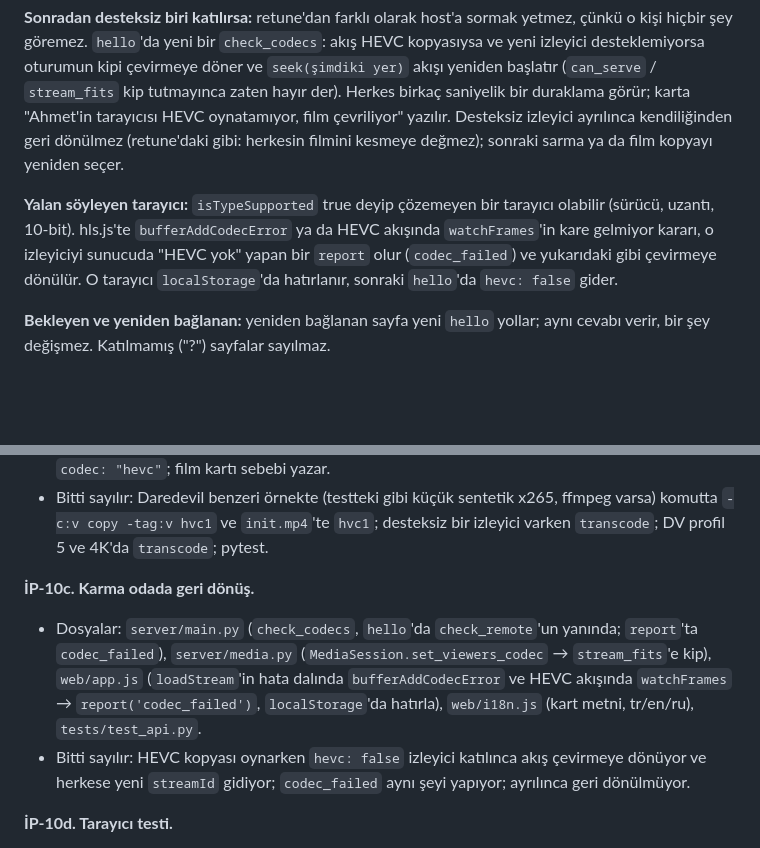
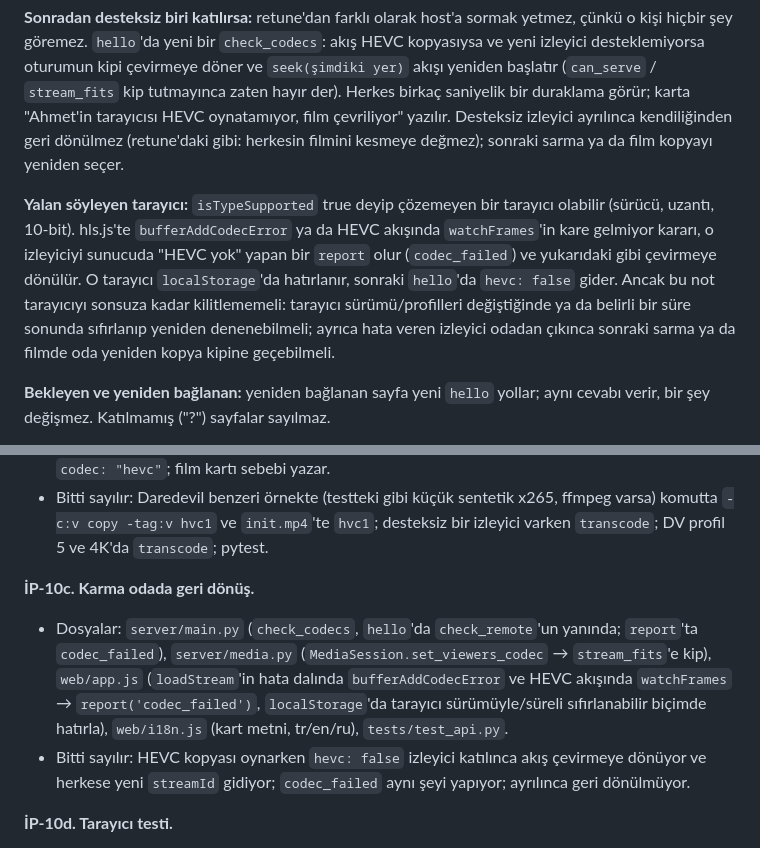
Before and after one commit to erkinavcii/CoWatch, a Markdown page: docs/hevc-arastirma.md, 2 parts joined by grey strips. Drawn GitHub-style; blank space fills up the shorter version.

Commit message:
docs/hevc-arastirma.md: Hata veren tarayıcının kalıcı kilitlenmemesi notunu ekle

```diff
--- a/docs/hevc-arastirma.md
+++ b/docs/hevc-arastirma.md
@@ -80,7 +80,7 @@ ffmpeg -ss <yer> -i <dosya> -map 0:v:0 -map 0:a:0 -sn -dn -map_metadata -1 -map_
 
 **Sonradan desteksiz biri katılırsa:** retune'dan farklı olarak host'a sormak yetmez, çünkü o kişi hiçbir şey göremez. `hello`'da yeni bir `check_codecs`: akış HEVC kopyasıysa ve yeni izleyici desteklemiyorsa oturumun kipi çevirmeye döner ve `seek(şimdiki yer)` akışı yeniden başlatır (`can_serve` / `stream_fits` kip tutmayınca zaten hayır der). Herkes birkaç saniyelik bir duraklama görür; karta "Ahmet'in tarayıcısı HEVC oynatamıyor, film çevriliyor" yazılır. Desteksiz izleyici ayrılınca kendiliğinden geri dönülmez (retune'daki gibi: herkesin filmini kesmeye değmez); sonraki sarma ya da film kopyayı yeniden seçer.
 
-**Yalan söyleyen tarayıcı:** `isTypeSupported` true deyip çözemeyen bir tarayıcı olabilir (sürücü, uzantı, 10-bit). hls.js'te `bufferAddCodecError` ya da HEVC akışında `watchFrames`'in kare gelmiyor kararı, o izleyiciyi sunucuda "HEVC yok" yapan bir `report` olur (`codec_failed`) ve yukarıdaki gibi çevirmeye dönülür. O tarayıcı `localStorage`'da hatırlanır, sonraki `hello`'da `hevc: false` gider.
+**Yalan söyleyen tarayıcı:** `isTypeSupported` true deyip çözemeyen bir tarayıcı olabilir (sürücü, uzantı, 10-bit). hls.js'te `bufferAddCodecError` ya da HEVC akışında `watchFrames`'in kare gelmiyor kararı, o izleyiciyi sunucuda "HEVC yok" yapan bir `report` olur (`codec_failed`) ve yukarıdaki gibi çevirmeye dönülür. O tarayıcı `localStorage`'da hatırlanır, sonraki `hello`'da `hevc: false` gider. Ancak bu not tarayıcıyı sonsuza kadar kilitlememeli: tarayıcı sürümü/profilleri değiştiğinde ya da belirli bir süre sonunda sıfırlanıp yeniden denenebilmeli; ayrıca hata veren izleyici odadan çıkınca sonraki sarma ya da filmde oda yeniden kopya kipine geçebilmeli.
 
 **Bekleyen ve yeniden bağlanan:** yeniden bağlanan sayfa yeni `hello` yollar; aynı cevabı verir, bir şey değişmez. Katılmamış ("?") sayfalar sayılmaz.
 
@@ -123,7 +123,7 @@ Yapmaya değer: Daredevil gibi küçük x265 dizilerinde (bu bilgisayardaki dosy
 - Bitti sayılır: Daredevil benzeri örnekte (testteki gibi küçük sentetik x265, ffmpeg varsa) komutta `-c:v copy -tag:v hvc1` ve `init.mp4`'te `hvc1`; desteksiz bir izleyici varken `transcode`; DV profil 5 ve 4K'da `transcode`; pytest.
 
 **İP-10c. Karma odada geri dönüş.**
-- Dosyalar: `server/main.py` (`check_codecs`, `hello`'da `check_remote`'un yanında; `report`'ta `codec_failed`), `server/media.py` (`MediaSession.set_viewers_codec` → `stream_fits`'e kip), `web/app.js` (`loadStream`'in hata dalında `bufferAddCodecError` ve HEVC akışında `watchFrames` → `report('codec_failed')`, `localStorage`'da hatırla), `web/i18n.js` (kart metni, tr/en/ru), `tests/test_api.py`.
+- Dosyalar: `server/main.py` (`check_codecs`, `hello`'da `check_remote`'un yanında; `report`'ta `codec_failed`), `server/media.py` (`MediaSession.set_viewers_codec` → `stream_fits`'e kip), `web/app.js` (`loadStream`'in hata dalında `bufferAddCodecError` ve HEVC akışında `watchFrames` → `report('codec_failed')`, `localStorage`'da tarayıcı sürümüyle/süreli sıfırlanabilir biçimde hatırla), `web/i18n.js` (kart metni, tr/en/ru), `tests/test_api.py`.
 - Bitti sayılır: HEVC kopyası oynarken `hevc: false` izleyici katılınca akış çevirmeye dönüyor ve herkese yeni `streamId` gidiyor; `codec_failed` aynı şeyi yapıyor; ayrılınca geri dönülmüyor.
 
 **İP-10d. Tarayıcı testi.**
```
